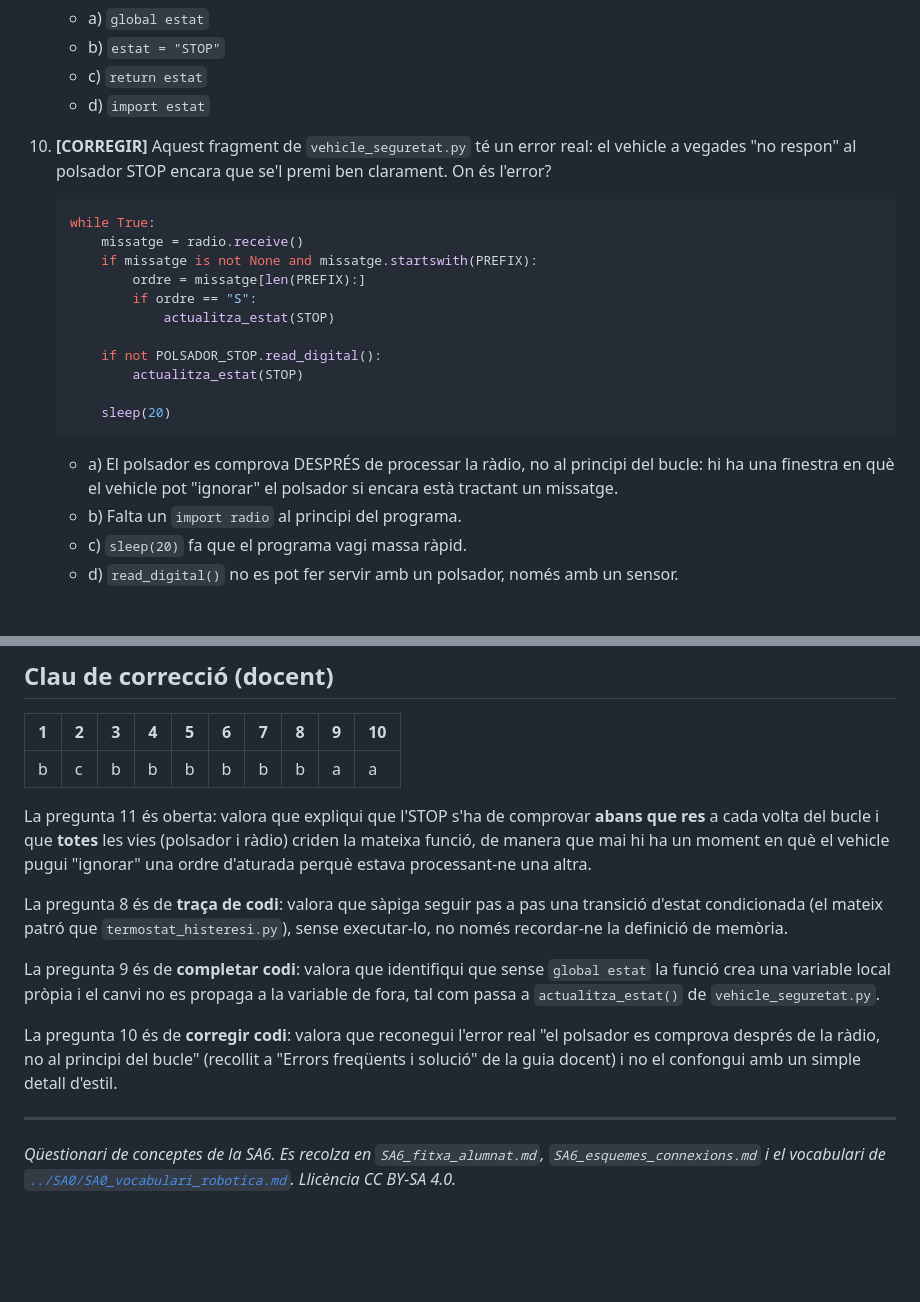
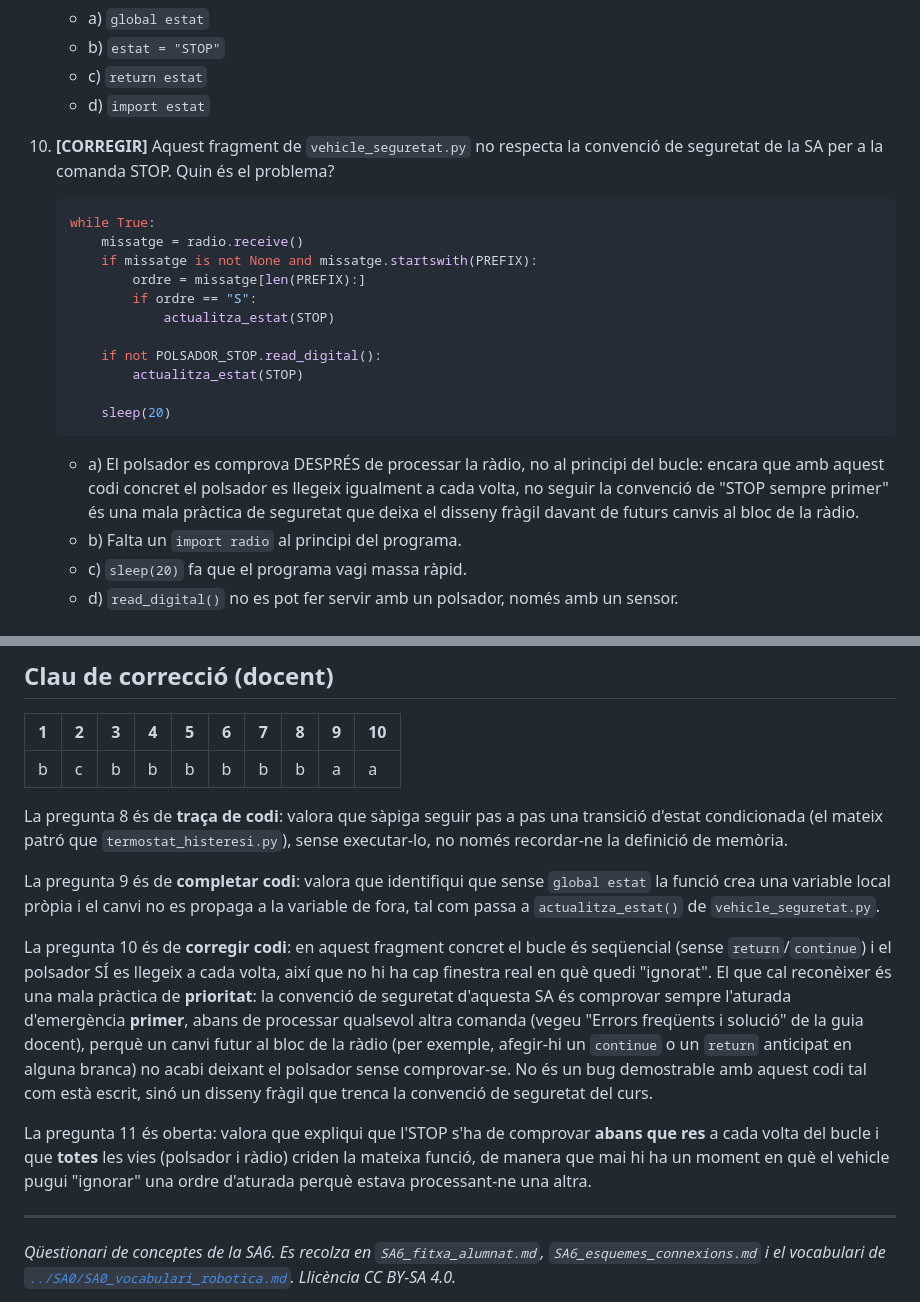
Before and after one commit to tomeu-cd100/robotica-python-1batx-2627, a Markdown page: Classes/SA6/SA6_questionari_conceptes.md, 2 parts joined by grey strips. Drawn GitHub-style; blank space fills up the shorter version.

Commit message:
fix(questionaris): corregeix Task 4 segons ronda de correccio 1
SA3 P1: matisa la justificacio (el codi de traca no te antirebot,
tal com la SA ensenya a detectar). SA6 P10: reescriu enunciat i
justificacio en termes de convencio de seguretat/prioritat en lloc
d'un bug demostrable (el bucle es sequencial i el polsador es llegeix
cada volta). SA6: reordena els paragrafs de justificacio abans de la
pregunta oberta 11, com a la resta de SA.

Co-Authored-By: Claude Fable 5 <noreply@anthropic.com>

````diff
--- a/Classes/SA6/SA6_questionari_conceptes.md
+++ b/Classes/SA6/SA6_questionari_conceptes.md
@@ -87,7 +87,7 @@
    - c) `return estat`
    - d) `import estat`
 
-10. **[CORREGIR]** Aquest fragment de `vehicle_seguretat.py` té un error real: el vehicle a vegades "no respon" al polsador STOP encara que se'l premi ben clarament. On és l'error?
+10. **[CORREGIR]** Aquest fragment de `vehicle_seguretat.py` no respecta la convenció de seguretat de la SA per a la comanda STOP. Quin és el problema?
     ```python
     while True:
         missatge = radio.receive()
@@ -101,7 +101,7 @@
 
         sleep(20)
     ```
-    - a) El polsador es comprova DESPRÉS de processar la ràdio, no al principi del bucle: hi ha una finestra en què el vehicle pot "ignorar" el polsador si encara està tractant un missatge.
+    - a) El polsador es comprova DESPRÉS de processar la ràdio, no al principi del bucle: encara que amb aquest codi concret el polsador es llegeix igualment a cada volta, no seguir la convenció de "STOP sempre primer" és una mala pràctica de seguretat que deixa el disseny fràgil davant de futurs canvis al bloc de la ràdio.
     - b) Falta un `import radio` al principi del programa.
     - c) `sleep(20)` fa que el programa vagi massa ràpid.
     - d) `read_digital()` no es pot fer servir amb un polsador, només amb un sensor.
@@ -124,13 +124,13 @@ ___________________________________________________________________
 |---|---|---|---|---|---|---|---|---|---|
 | b | c | b | b | b | b | b | b | a | a |
 
-La pregunta 11 és oberta: valora que expliqui que l'STOP s'ha de comprovar **abans que res** a cada volta del bucle i que **totes** les vies (polsador i ràdio) criden la mateixa funció, de manera que mai hi ha un moment en què el vehicle pugui "ignorar" una ordre d'aturada perquè estava processant-ne una altra.
-
 La pregunta 8 és de **traça de codi**: valora que sàpiga seguir pas a pas una transició d'estat condicionada (el mateix patró que `termostat_histeresi.py`), sense executar-lo, no només recordar-ne la definició de memòria.
 
 La pregunta 9 és de **completar codi**: valora que identifiqui que sense `global estat` la funció crea una variable local pròpia i el canvi no es propaga a la variable de fora, tal com passa a `actualitza_estat()` de `vehicle_seguretat.py`.
 
-La pregunta 10 és de **corregir codi**: valora que reconegui l'error real "el polsador es comprova després de la ràdio, no al principi del bucle" (recollit a "Errors freqüents i solució" de la guia docent) i no el confongui amb un simple detall d'estil.
+La pregunta 10 és de **corregir codi**: en aquest fragment concret el bucle és seqüencial (sense `return`/`continue`) i el polsador SÍ es llegeix a cada volta, així que no hi ha cap finestra real en què quedi "ignorat". El que cal reconèixer és una mala pràctica de **prioritat**: la convenció de seguretat d'aquesta SA és comprovar sempre l'aturada d'emergència **primer**, abans de processar qualsevol altra comanda (vegeu "Errors freqüents i solució" de la guia docent), perquè un canvi futur al bloc de la ràdio (per exemple, afegir-hi un `continue` o un `return` anticipat en alguna branca) no acabi deixant el polsador sense comprovar-se. No és un bug demostrable amb aquest codi tal com està escrit, sinó un disseny fràgil que trenca la convenció de seguretat del curs.
+
+La pregunta 11 és oberta: valora que expliqui que l'STOP s'ha de comprovar **abans que res** a cada volta del bucle i que **totes** les vies (polsador i ràdio) criden la mateixa funció, de manera que mai hi ha un moment en què el vehicle pugui "ignorar" una ordre d'aturada perquè estava processant-ne una altra.
 
 ---
 
````
Also changed, not shown: Classes/SA3/SA3_questionari_conceptes.md (+1 -1 lines).
